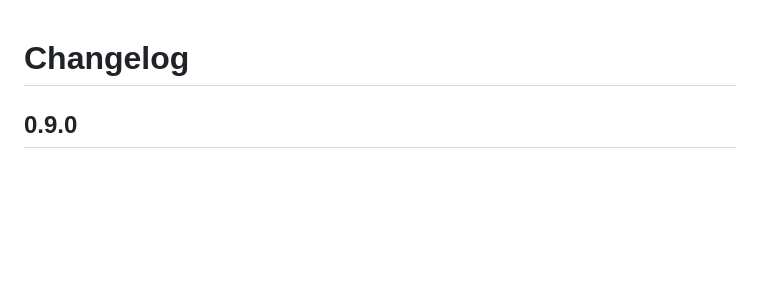
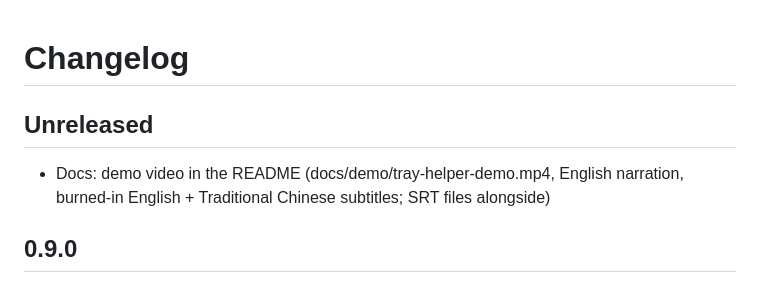
Before and after one commit to stantheman0128/tray-helper, a Markdown page: CHANGELOG.md, the part around the change. Drawn GitHub-style; blank space fills up the shorter version.

```diff
--- a/CHANGELOG.md
+++ b/CHANGELOG.md
@@ -1,4 +1,7 @@
 # Changelog
+
+## Unreleased
+- Docs: demo video in the README (docs/demo/tray-helper-demo.mp4, English narration, burned-in English + Traditional Chinese subtitles; SRT files alongside)
 
 ## 0.9.0
 - Multi-window apps work like macOS: X / Alt+F4 on one of several open windows closes it; the last one goes to the tray
```
Also changed, not shown: README.md (+4 -0 lines), README.zh-TW.md (+4 -0 lines), docs/demo/poster.png (added), 3 other files.
